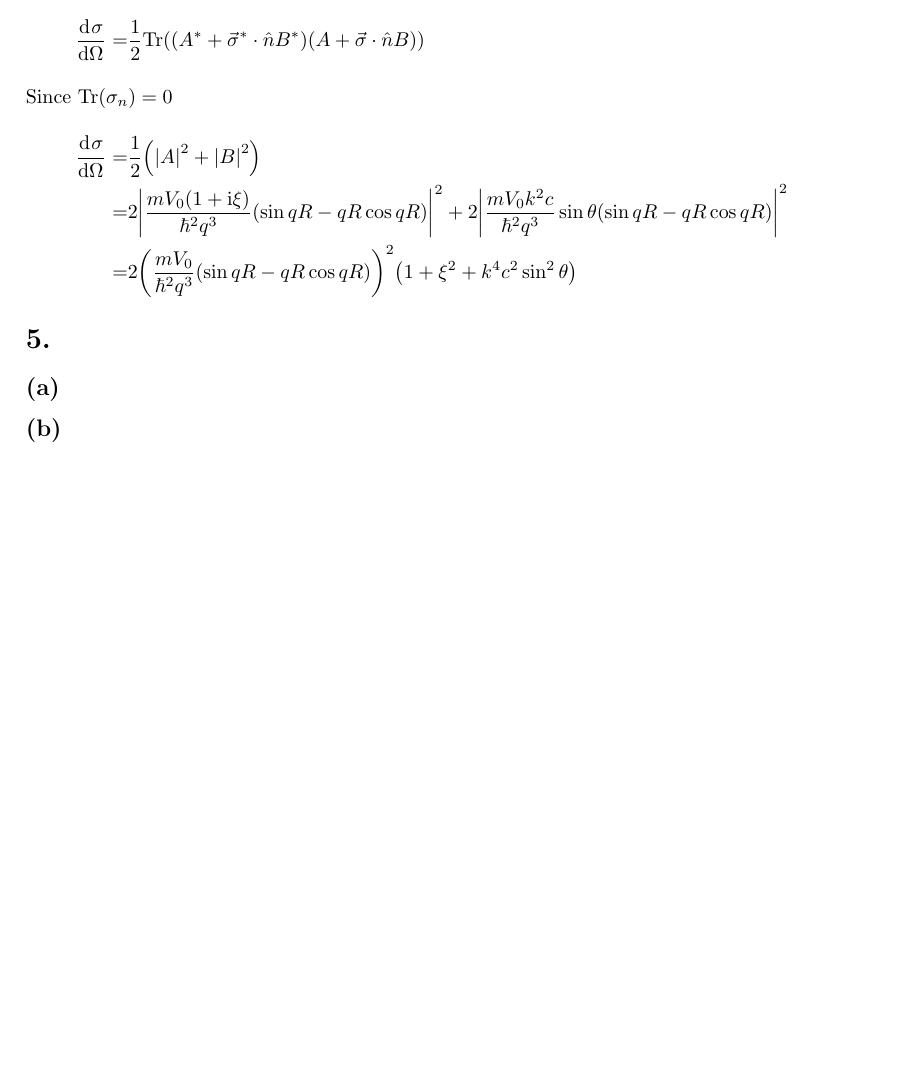
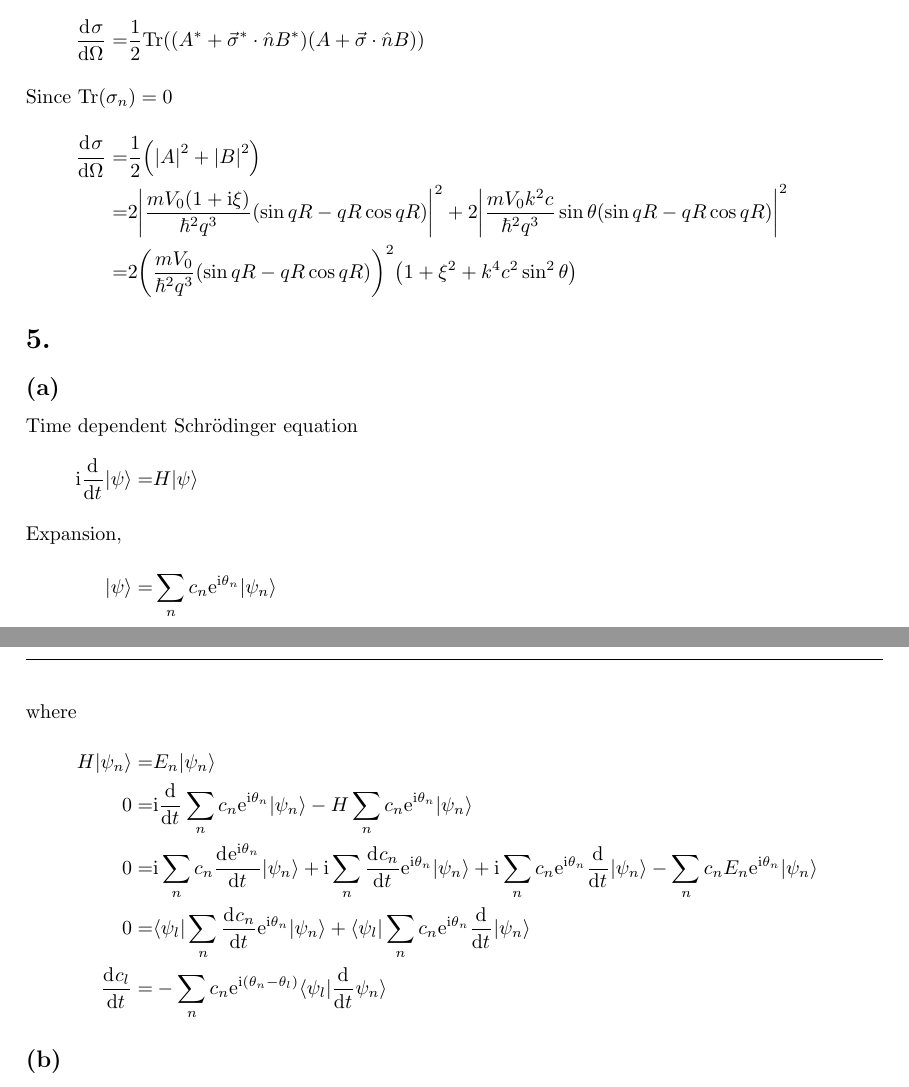
Before and after one commit to yuyichao/phys-251b, a LaTeX document (final/final.tex): part of page 5 of 5 before the commit and two parts of pages 5 and 6 of 6 after it, the two joined at a grey line, cut so that both start at the same text, the shorter picture padded with empty space. Compiled offline with pdfLaTeX; a LaTeX package or settings file that is missing is left out.

Commit message:
[final] p5a

```diff
--- a/final/final.tex
+++ b/final/final.tex
@@ -229,6 +229,18 @@ Average over input and sum over output to get total scattering cross section
 }
 \section{}
 \subsection{}
+Time dependent Schr\"odinger equation
+\eqar{
+  \ui\diff{}{t}|\psi\rangle=&H|\psi\rangle
+  \intertext{Expansion,}
+  |\psi\rangle=&\sum_nc_n\ue^{\ui\theta_n}|\psi_n\rangle
+  \intertext{where}
+  H|\psi_n\rangle=&E_n|\psi_n\rangle\\
+  0=&\ui\diff{}{t}\sum_nc_n\ue^{\ui\theta_n}|\psi_n\rangle-H\sum_nc_n\ue^{\ui\theta_n}|\psi_n\rangle\\
+  0=&\ui\sum_nc_n\diff{\ue^{\ui\theta_n}}{t}|\psi_n\rangle+\ui\sum_n\diff{c_n}{t}\ue^{\ui\theta_n}|\psi_n\rangle+\ui\sum_nc_n\ue^{\ui\theta_n}\diff{}{t}|\psi_n\rangle-\sum_nc_nE_n\ue^{\ui\theta_n}|\psi_n\rangle\\
+  0=&\langle\psi_l|\sum_n\diff{c_n}{t}\ue^{\ui\theta_n}|\psi_n\rangle+\langle\psi_l|\sum_nc_n\ue^{\ui\theta_n}\diff{}{t}|\psi_n\rangle\\
+  \diff{c_l}{t}=&-\sum_nc_n\ue^{\ui\paren{\theta_n-\theta_l}}\langle\psi_l|\diff{}{t}\psi_n\rangle
+}
 \subsection{}
 \subsection{}
 \end{document}
```
Also changed, not shown: final/final.pdf.
